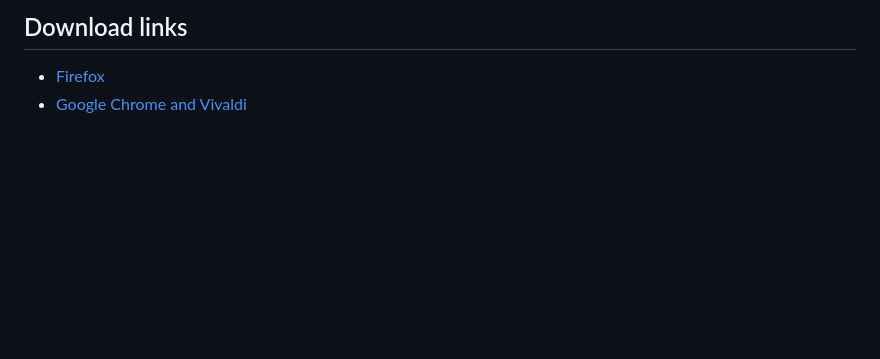
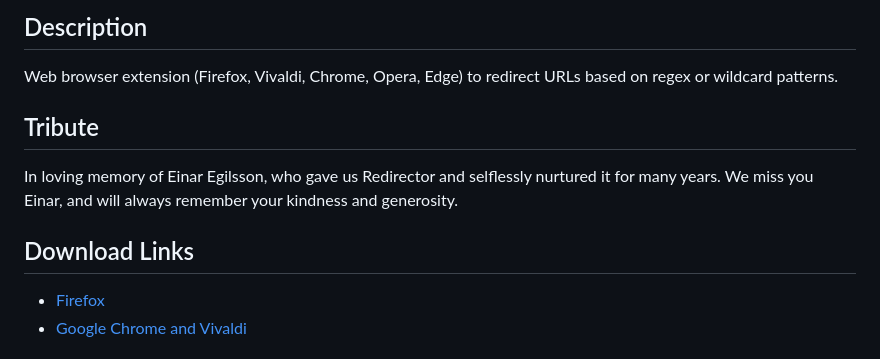
Before and after one commit to einaregilsson/Redirector, a Markdown page: README.md, the part around the change. Rendered like a GitHub page; blank space fills up the shorter version.

Commit message:
Added Tribute and Description

```diff
--- a/README.md
+++ b/README.md
@@ -1,4 +1,10 @@
-## Download links
+## Description
+Web browser extension (Firefox, Vivaldi, Chrome, Opera, Edge) to redirect URLs based on regex or wildcard patterns.
+
+## Tribute
+In loving memory of Einar Egilsson, who gave us Redirector and selflessly nurtured it for many years.  We miss you Einar, and will always remember your kindness and generosity.
+
+## Download Links
 * [Firefox](https://addons.mozilla.org/firefox/addon/redirector/)
 * [Google Chrome and Vivaldi](https://chrome.google.com/webstore/detail/redirector/ocgpenflpmgnfapjedencafcfakcekcd)
 <!--
```
